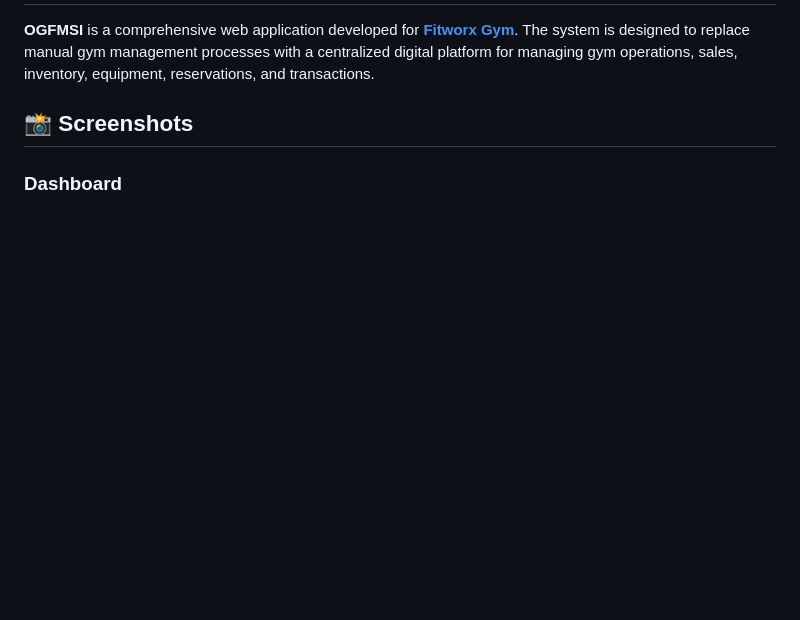
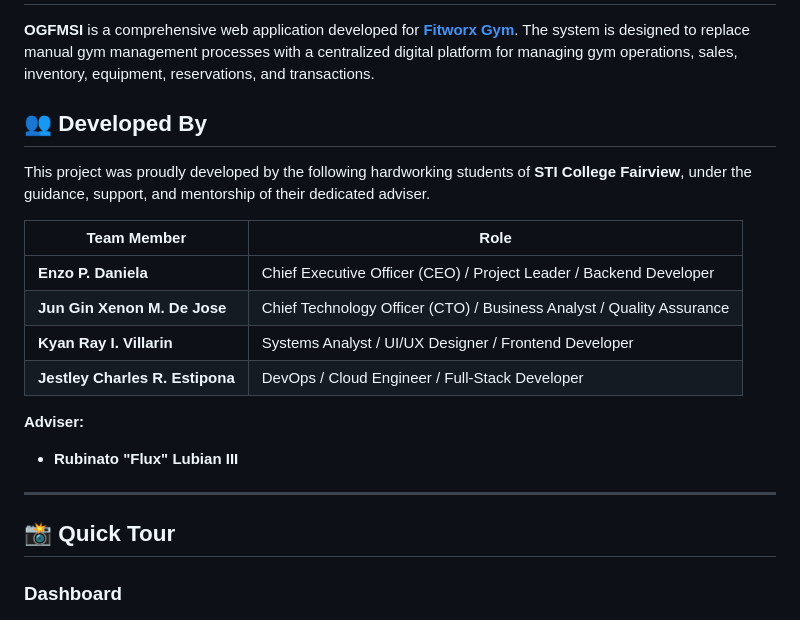
Before and after one commit to deloyxd/ogfmsi, a Markdown page: README.md, the part around the change. Rendered like a GitHub page; blank space fills up the shorter version.

Commit message:
fix: readme

```diff
--- a/README.md
+++ b/README.md
@@ -2,7 +2,23 @@
 
 **OGFMSI** is a comprehensive web application developed for [**Fitworx Gym**](https://fitworxgymph.web.app/). The system is designed to replace manual gym management processes with a centralized digital platform for managing gym operations, sales, inventory, equipment, reservations, and transactions.
 
-## 📸 Screenshots
+## 👥 Developed By
+
+This project was proudly developed by the following hardworking students of **STI College Fairview**, under the guidance, support, and mentorship of their dedicated adviser.
+
+| Team Member | Role |
+|---|---|
+| **Enzo P. Daniela** | Chief Executive Officer (CEO) / Project Leader / Backend Developer |
+| **Jun Gin Xenon M. De Jose** | Chief Technology Officer (CTO) / Business Analyst / Quality Assurance |
+| **Kyan Ray I. Villarin** | Systems Analyst / UI/UX Designer / Frontend Developer |
+| **Jestley Charles R. Estipona** | DevOps / Cloud Engineer / Full-Stack Developer |
+
+**Adviser:**
+- **Rubinato "Flux" Lubian III**
+
+---
+
+## 📸 Quick Tour
 
 ### Dashboard
 
```
